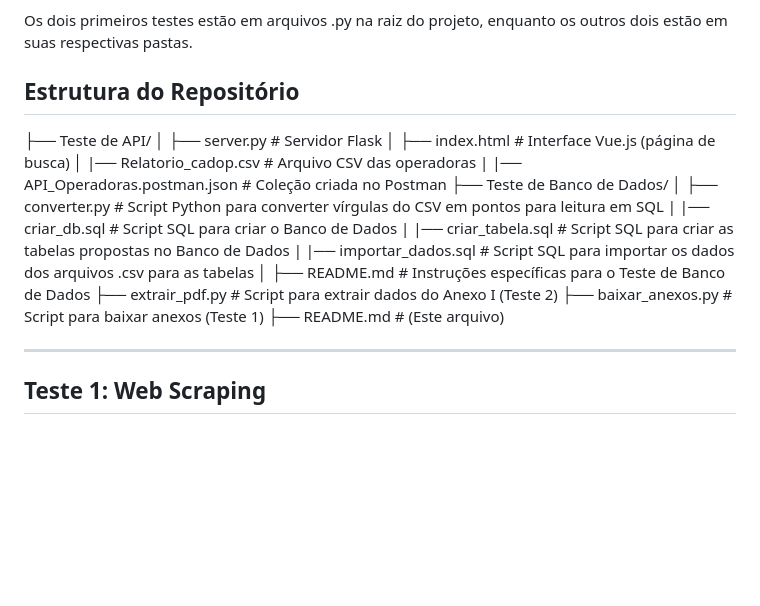
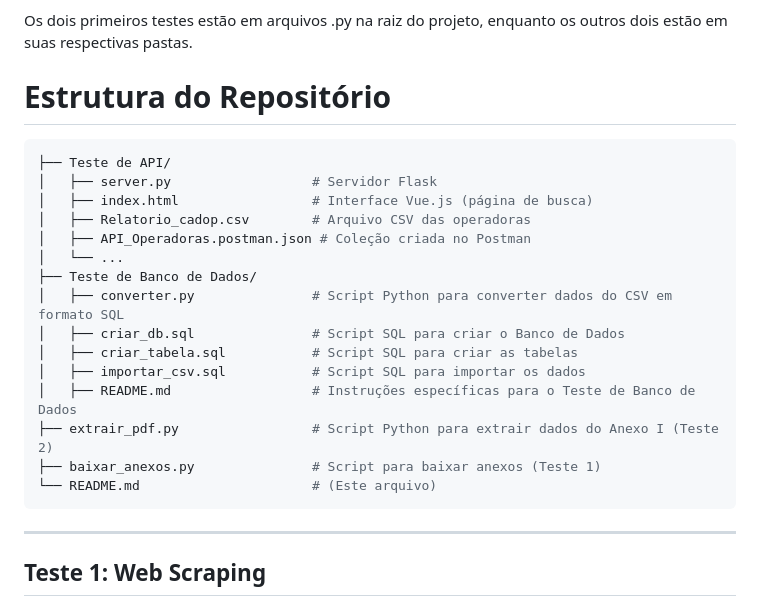
Before and after one commit to matheussilvalimaa/Teste_Nivelamento, a Markdown page: README.md, the part around the change. GitHub-like rendering; blank space fills up the shorter version.

````diff
--- a/README.md
+++ b/README.md
@@ -9,22 +9,25 @@ Este repositório contem uma série de testes que visam demonstrar conhecimentos
 
 Os dois primeiros testes estão em arquivos .py na raiz do projeto, enquanto os outros dois estão em suas respectivas pastas.
 
-## Estrutura do Repositório
+# Estrutura do Repositório
 
+```bash
 ├── Teste de API/
-│   ├── server.py               # Servidor Flask
-│   ├── index.html              # Interface Vue.js (página de busca)
-│   |── Relatorio_cadop.csv     # Arquivo CSV das operadoras
-|   |── API_Operadoras.postman.json     # Coleção criada no Postman
+│   ├── server.py                  # Servidor Flask
+│   ├── index.html                 # Interface Vue.js (página de busca)
+│   ├── Relatorio_cadop.csv        # Arquivo CSV das operadoras
+│   ├── API_Operadoras.postman.json # Coleção criada no Postman
+│   └── ...
 ├── Teste de Banco de Dados/
-│   ├── converter.py            # Script Python para converter vírgulas do CSV em pontos para leitura em SQL
-|   |── criar_db.sql            # Script SQL para criar o Banco de Dados
-|   |── criar_tabela.sql        # Script SQL para criar as tabelas propostas no Banco de Dados
-|   |── importar_dados.sql      # Script SQL para importar os dados dos arquivos .csv para as tabelas
-│   ├── README.md               # Instruções específicas para o Teste de Banco de Dados
-├── extrair_pdf.py             # Script para extrair dados do Anexo I (Teste 2)
-├── baixar_anexos.py           # Script para baixar anexos (Teste 1)
-├── README.md                   # (Este arquivo)
+│   ├── converter.py               # Script Python para converter dados do CSV em formato SQL
+│   ├── criar_db.sql               # Script SQL para criar o Banco de Dados
+│   ├── criar_tabela.sql           # Script SQL para criar as tabelas
+│   ├── importar_csv.sql           # Script SQL para importar os dados
+│   ├── README.md                  # Instruções específicas para o Teste de Banco de Dados
+├── extrair_pdf.py                 # Script Python para extrair dados do Anexo I (Teste 2)
+├── baixar_anexos.py               # Script para baixar anexos (Teste 1)
+└── README.md                      # (Este arquivo)
+```
 
 ---
 
````
